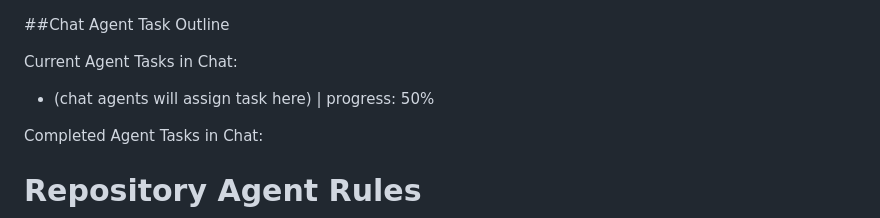
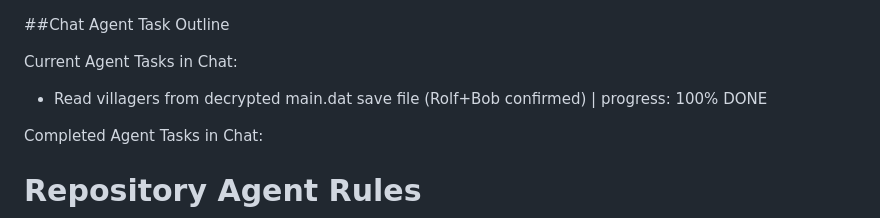
Before and after one commit to m-ccool/acnh-live-editor, a Markdown page: AGENTS.md, the part around the change. Rendered like a GitHub page.

Commit message:
chore: mark villager reader task complete in AGENTS.md

```diff
--- a/AGENTS.md
+++ b/AGENTS.md
@@ -3,7 +3,7 @@
 
 Current Agent Tasks in Chat:
 
-- (chat agents will assign task here) | progress: 50%
+- Read villagers from decrypted main.dat save file (Rolf+Bob confirmed) | progress: 100% DONE
 
 
 
```
